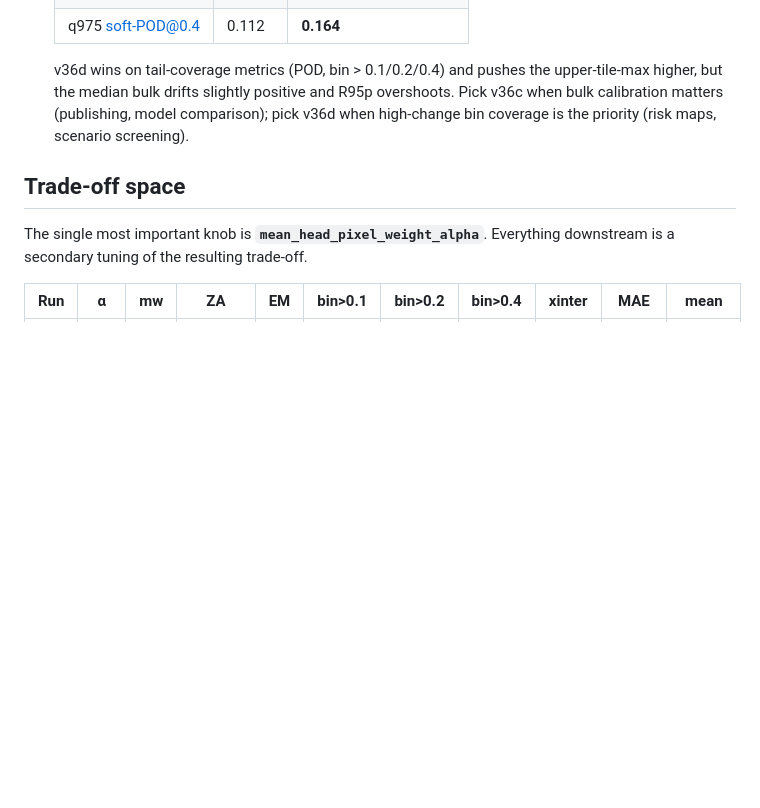
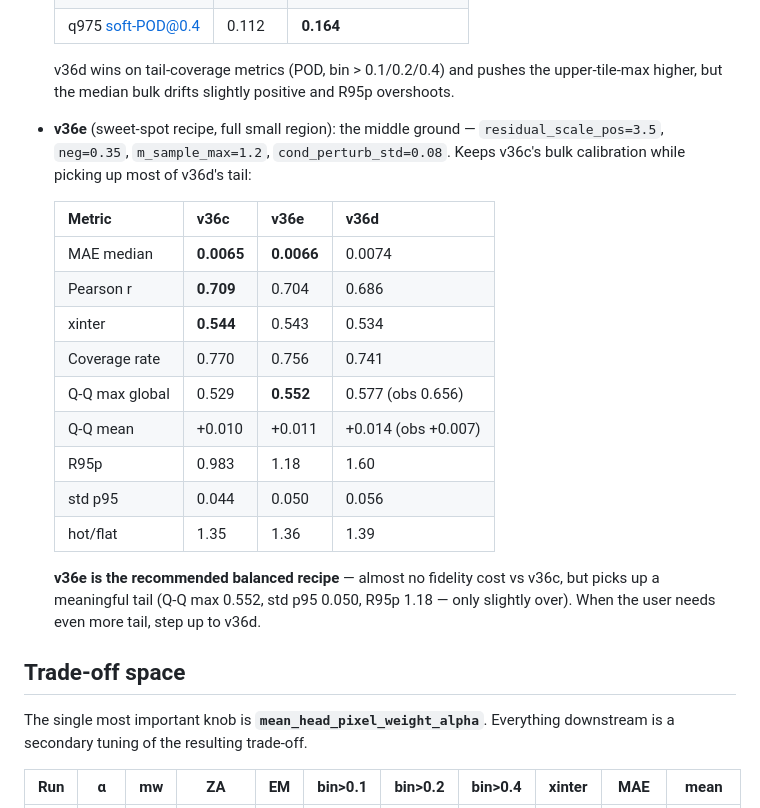
Before and after one commit to GMoncrieff/spatio-temporal, a Markdown page: docs/diffusion_experiment_summary.md, the part around the change. Drawn GitHub-style; blank space fills up the shorter version.

```diff
--- a/docs/diffusion_experiment_summary.md
+++ b/docs/diffusion_experiment_summary.md
@@ -214,9 +214,29 @@ from inference levers** (v36-family residual scaling + diverse m).
 
   v36d wins on tail-coverage metrics (POD, bin > 0.1/0.2/0.4) and
   pushes the upper-tile-max higher, but the median bulk drifts slightly
-  positive and R95p overshoots. Pick v36c when bulk calibration matters
-  (publishing, model comparison); pick v36d when high-change bin
-  coverage is the priority (risk maps, scenario screening).
+  positive and R95p overshoots.
+
+* **v36e** (sweet-spot recipe, full small region): the middle ground —
+  `residual_scale_pos=3.5`, `neg=0.35`, `m_sample_max=1.2`,
+  `cond_perturb_std=0.08`. Keeps v36c's bulk calibration while
+  picking up most of v36d's tail:
+
+  | Metric | v36c | v36e | v36d |
+  |---|---|---|---|
+  | MAE median | **0.0065** | **0.0066** | 0.0074 |
+  | Pearson r | **0.709** | 0.704 | 0.686 |
+  | xinter | **0.544** | 0.543 | 0.534 |
+  | Coverage rate | 0.770 | 0.756 | 0.741 |
+  | Q-Q max global | 0.529 | **0.552** | 0.577 (obs 0.656) |
+  | Q-Q mean | +0.010 | +0.011 | +0.014 (obs +0.007) |
+  | R95p | 0.983 | 1.18 | 1.60 |
+  | std p95 | 0.044 | 0.050 | 0.056 |
+  | hot/flat | 1.35 | 1.36 | 1.39 |
+
+  **v36e is the recommended balanced recipe** — almost no fidelity cost
+  vs v36c, but picks up a meaningful tail (Q-Q max 0.552, std p95 0.050,
+  R95p 1.18 — only slightly over). When the user needs even more tail,
+  step up to v36d.
 
 ## Trade-off space
 
```
Also changed, not shown: docs/diffusion_v36e_results.md (added, +164 -0 lines).
